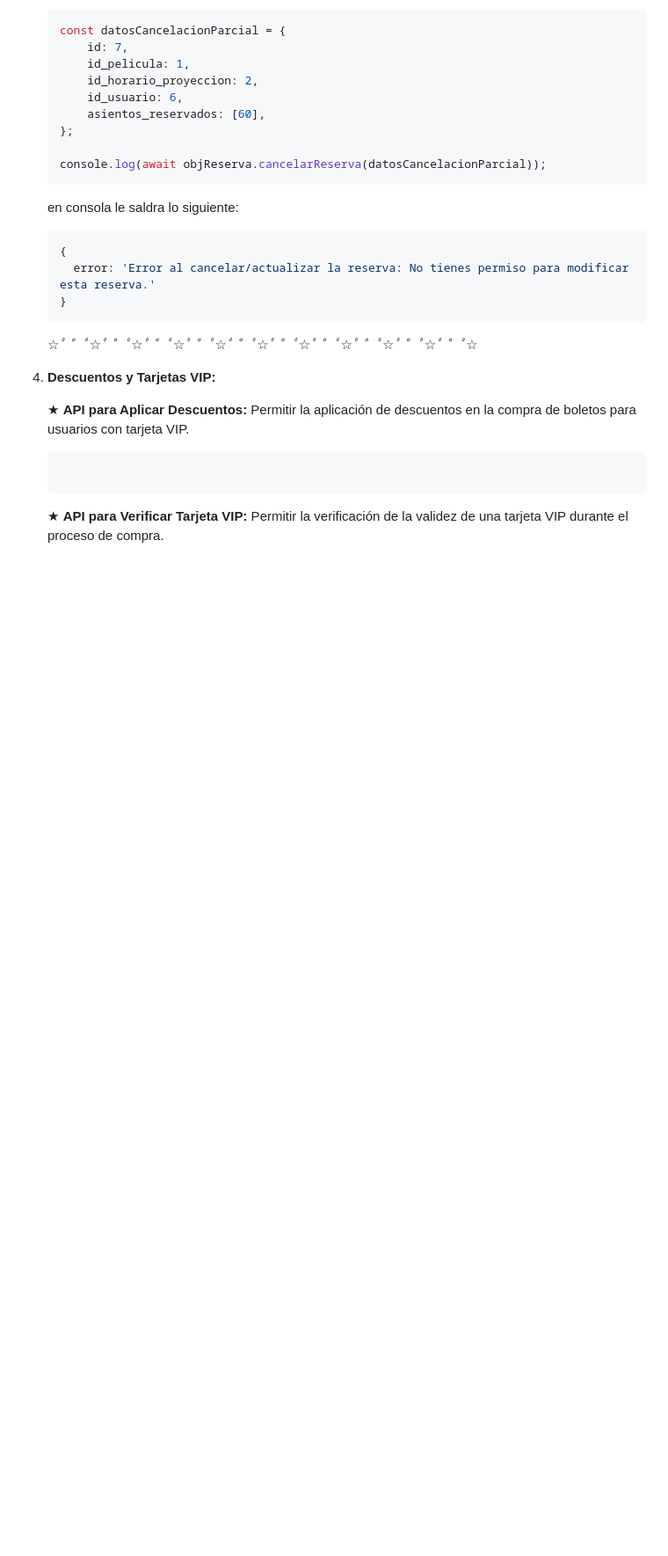
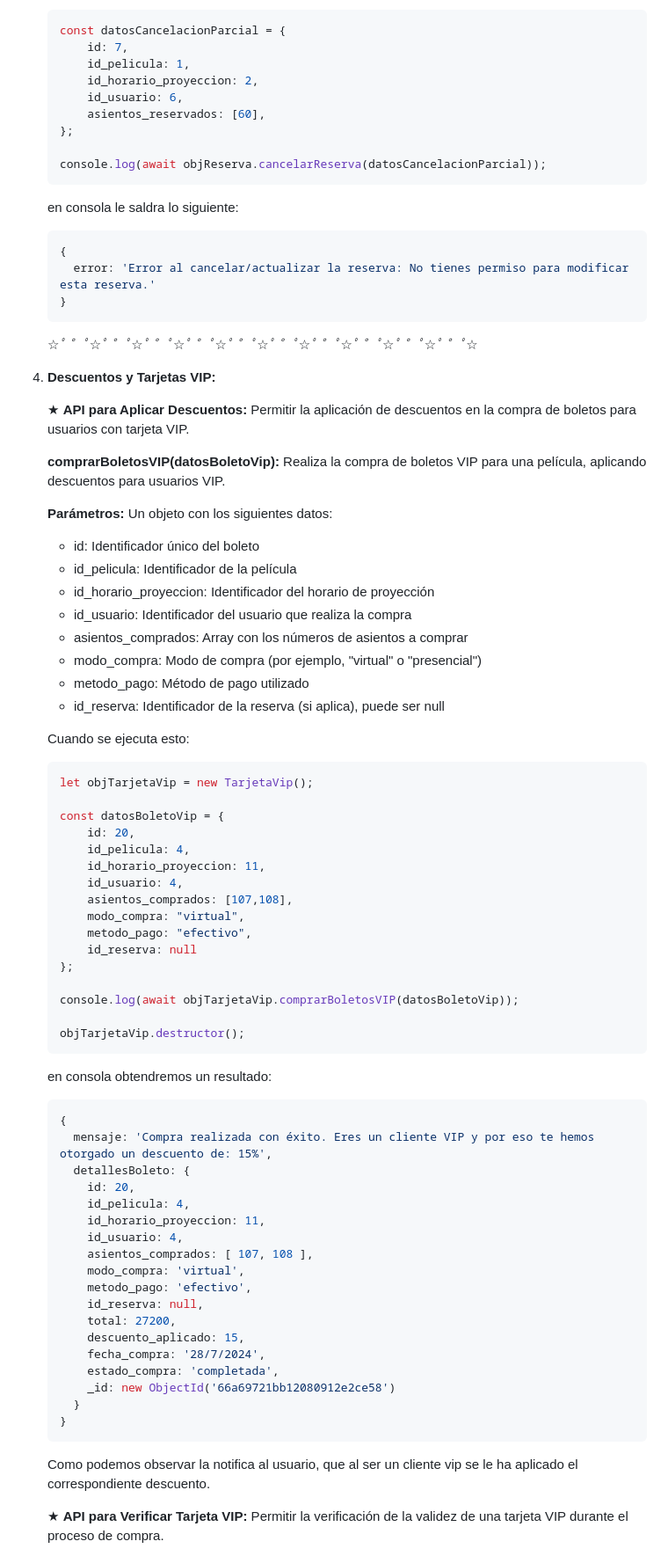
Before and after one commit to Dcarolinamorenoc/proyectoMongoII, a Markdown page: README.md, the part around one of its changes. Shown at 88% size. GitHub-like rendering; blank space fills up the shorter version.

Commit message:
docs: :memo: Caso de uso 4: Descuentos y Tarjetas VIP / Documentacion Finalizada
Se realizo su respectiva documentacion

````diff
--- a/README.md
+++ b/README.md
@@ -914,9 +914,66 @@ npm run dev
 
    ★ **API para Aplicar Descuentos:** Permitir la aplicación de descuentos en la compra de boletos para usuarios con tarjeta VIP.
 
+
+
+   **comprarBoletosVIP(datosBoletoVip):** Realiza la compra de boletos VIP para una película, aplicando descuentos para usuarios VIP.
+
+   **Parámetros:** Un objeto con los siguientes datos:
+
+   - id: Identificador único del boleto
+   - id_pelicula: Identificador de la película
+   - id_horario_proyeccion: Identificador del horario de proyección
+   - id_usuario: Identificador del usuario que realiza la compra
+   - asientos_comprados: Array con los números de asientos a comprar
+   - modo_compra: Modo de compra (por ejemplo, "virtual" o "presencial")
+   - metodo_pago: Método de pago utilizado
+   - id_reserva: Identificador de la reserva (si aplica), puede ser null
+
+   Cuando se ejecuta esto:
+
+   ```js
+   let objTarjetaVip = new TarjetaVip();
+
+   const datosBoletoVip = {
+       id: 20,
+       id_pelicula: 4,
+       id_horario_proyeccion: 11,
+       id_usuario: 4,
+       asientos_comprados: [107,108],
+       modo_compra: "virtual",
+       metodo_pago: "efectivo",
+       id_reserva: null
+   };
+
+   console.log(await objTarjetaVip.comprarBoletosVIP(datosBoletoVip));
+
+   objTarjetaVip.destructor();
    ```
 
+   en consola obtendremos un resultado:
+
+   ```js
+   {
+     mensaje: 'Compra realizada con éxito. Eres un cliente VIP y por eso te hemos otorgado un descuento de: 15%',
+     detallesBoleto: {
+       id: 20,
+       id_pelicula: 4,
+       id_horario_proyeccion: 11,
+       id_usuario: 4,
+       asientos_comprados: [ 107, 108 ],
+       modo_compra: 'virtual',
+       metodo_pago: 'efectivo',
+       id_reserva: null,
+       total: 27200,
+       descuento_aplicado: 15,
+       fecha_compra: '28/7/2024',
+       estado_compra: 'completada',
+       _id: new ObjectId('66a69721bb12080912e2ce58')
+     }
+   }
    ```
+
+   Como podemos observar la notifica al usuario, que al ser un cliente vip se le ha aplicado el correspondiente descuento.
 
 
 
````
Also changed, not shown: other parts of README.md (+105 -0 lines).
